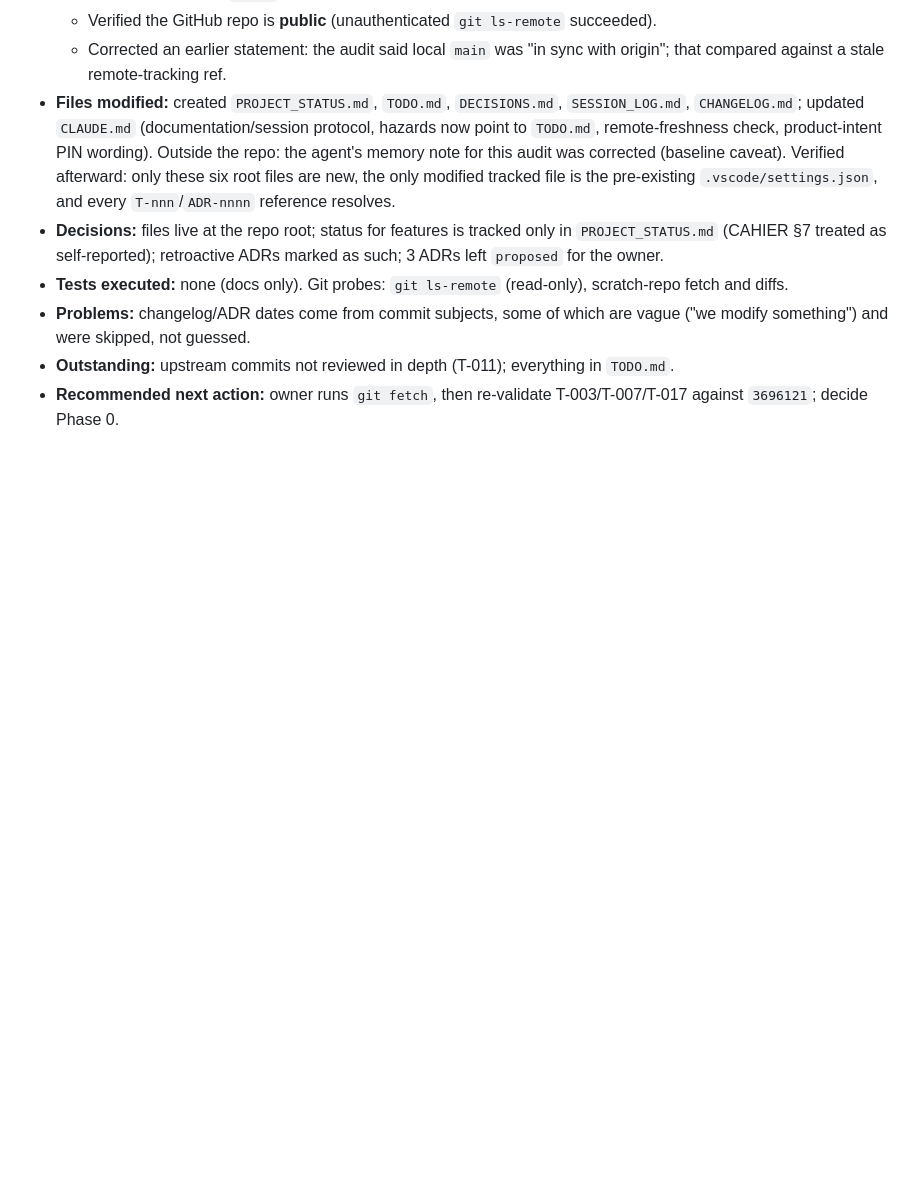
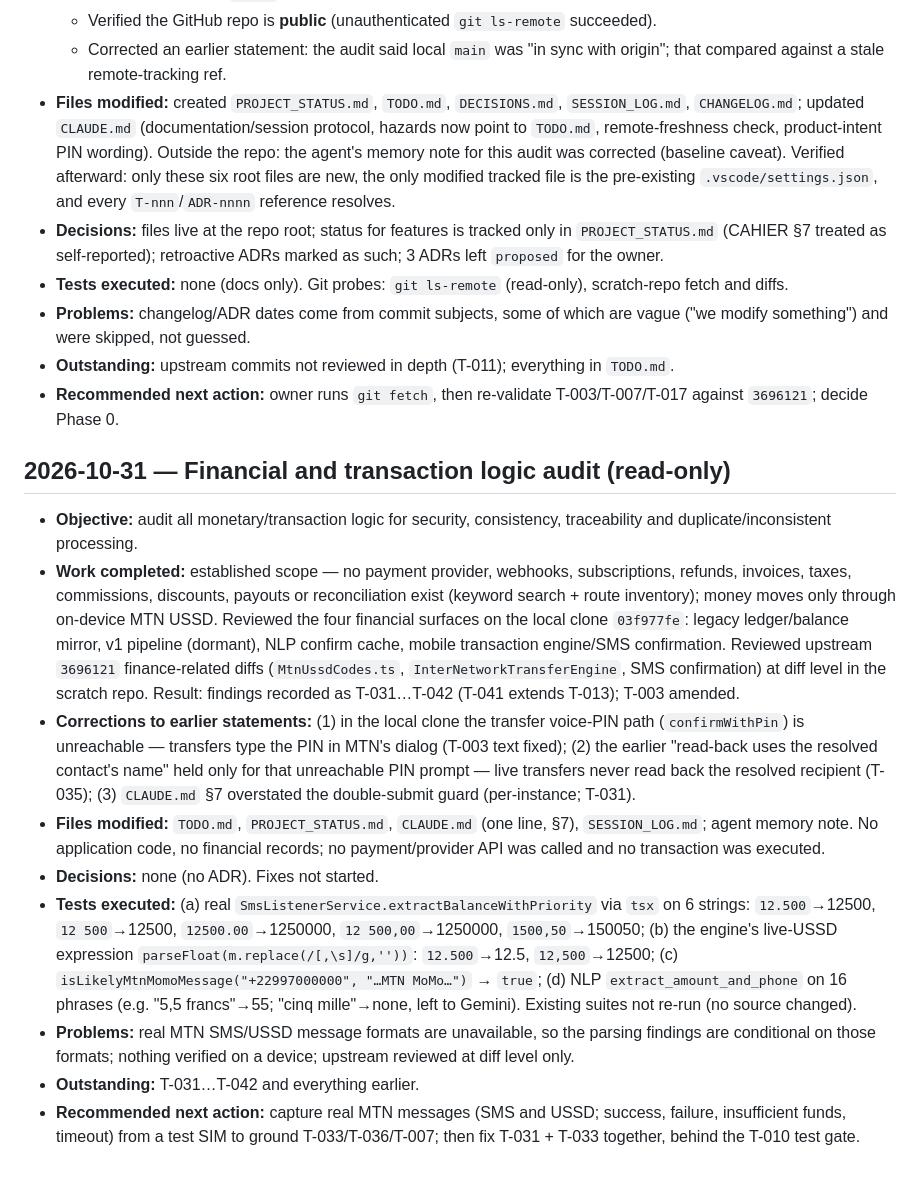
Before and after one commit to Marcellin752/Voice_MoMo, a Markdown page: SESSION_LOG.md, the part around the change. Rendered like a GitHub page; blank space fills up the shorter version.

Commit message:
docs(log): 2026-10-31 - Financial and transaction logic audit (read-only)

```diff
--- a/SESSION_LOG.md
+++ b/SESSION_LOG.md
@@ -42,3 +42,14 @@ Entry template: **Date · Objective · Work completed · Files modified · Decis
 - **Problems:** changelog/ADR dates come from commit subjects, some of which are vague ("we modify something") and were skipped, not guessed.
 - **Outstanding:** upstream commits not reviewed in depth (T-011); everything in `TODO.md`.
 - **Recommended next action:** owner runs `git fetch`, then re-validate T-003/T-007/T-017 against `3696121`; decide Phase 0.
+
+## 2026-10-31 — Financial and transaction logic audit (read-only)
+- **Objective:** audit all monetary/transaction logic for security, consistency, traceability and duplicate/inconsistent processing.
+- **Work completed:** established scope — no payment provider, webhooks, subscriptions, refunds, invoices, taxes, commissions, discounts, payouts or reconciliation exist (keyword search + route inventory); money moves only through on-device MTN USSD. Reviewed the four financial surfaces on the local clone `03f977fe`: legacy ledger/balance mirror, v1 pipeline (dormant), NLP confirm cache, mobile transaction engine/SMS confirmation. Reviewed upstream `3696121` finance-related diffs (`MtnUssdCodes.ts`, `InterNetworkTransferEngine`, SMS confirmation) at diff level in the scratch repo. Result: findings recorded as T-031…T-042 (T-041 extends T-013); T-003 amended.
+- **Corrections to earlier statements:** (1) in the local clone the transfer voice-PIN path (`confirmWithPin`) is unreachable — transfers type the PIN in MTN's dialog (T-003 text fixed); (2) the earlier "read-back uses the resolved contact's name" held only for that unreachable PIN prompt — live transfers never read back the resolved recipient (T-035); (3) `CLAUDE.md` §7 overstated the double-submit guard (per-instance; T-031).
+- **Files modified:** `TODO.md`, `PROJECT_STATUS.md`, `CLAUDE.md` (one line, §7), `SESSION_LOG.md`; agent memory note. No application code, no financial records; no payment/provider API was called and no transaction was executed.
+- **Decisions:** none (no ADR). Fixes not started.
+- **Tests executed:** (a) real `SmsListenerService.extractBalanceWithPriority` via `tsx` on 6 strings: `12.500`→12500, `12 500`→12500, `12500.00`→1250000, `12 500,00`→1250000, `1500,50`→150050; (b) the engine's live-USSD expression `parseFloat(m.replace(/[,\s]/g,''))`: `12.500`→12.5, `12,500`→12500; (c) `isLikelyMtnMomoMessage("+22997000000", "…MTN MoMo…")` → `true`; (d) NLP `extract_amount_and_phone` on 16 phrases (e.g. "5,5 francs"→55; "cinq mille"→none, left to Gemini). Existing suites not re-run (no source changed).
+- **Problems:** real MTN SMS/USSD message formats are unavailable, so the parsing findings are conditional on those formats; nothing verified on a device; upstream reviewed at diff level only.
+- **Outstanding:** T-031…T-042 and everything earlier.
+- **Recommended next action:** capture real MTN messages (SMS and USSD; success, failure, insufficient funds, timeout) from a test SIM to ground T-033/T-036/T-007; then fix T-031 + T-033 together, behind the T-010 test gate.
```
